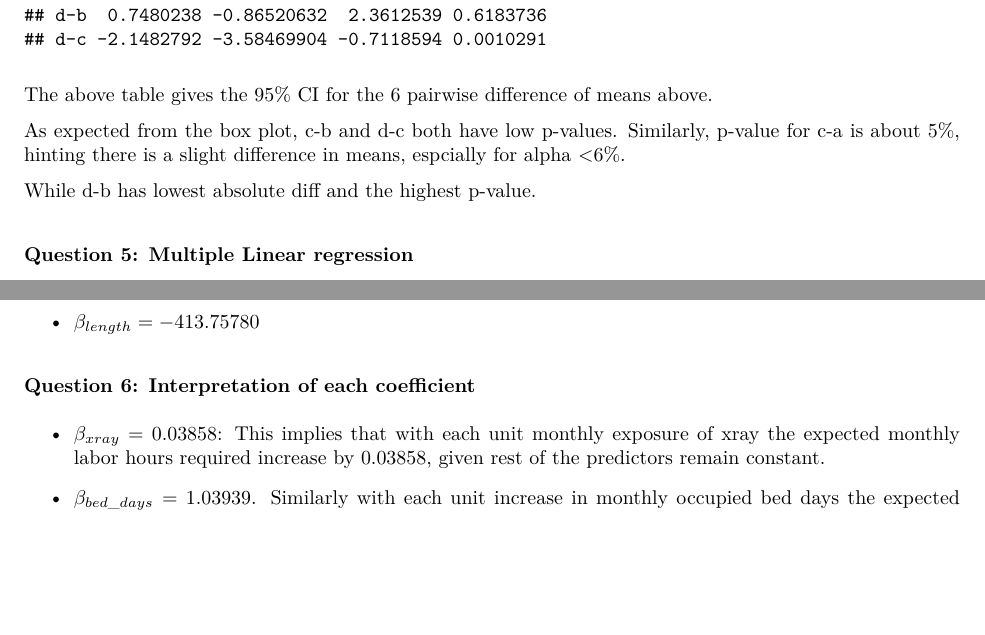
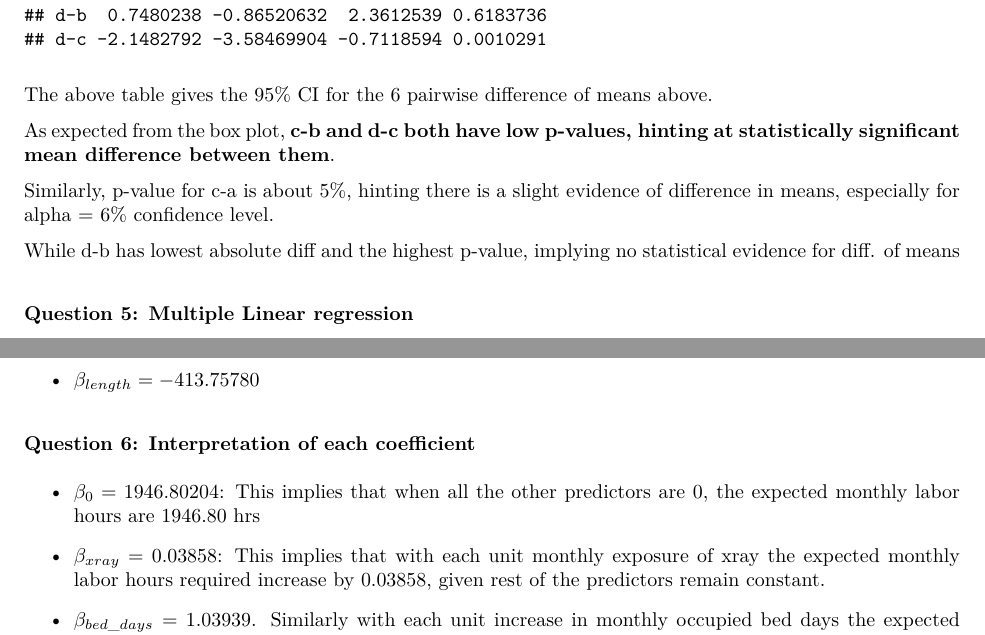
Before and after one commit to ashish1610dhiman/isye_6414_ad_hw, an R Markdown document (hw4/hw4_ashish_dhiman.Rmd): two parts of pages 4 and 5 of 7, joined at a grey line, cut so that both start at the same text, the shorter picture padded with empty space. The pictures show the output file hw4/hw4_ashish_dhiman.pdf that the author committed with the source.

Commit message:
hw4 draft

```diff
--- a/hw4/hw4_ashish_dhiman.Rmd
+++ b/hw4/hw4_ashish_dhiman.Rmd
@@ -98,9 +98,11 @@ TukeyHSD(anova_v0)
 
 The above table gives the 95% CI for the 6 pairwise difference of means above.
 
-As expected from the box plot, c-b and d-c both have low p-values. Similarly, p-value for c-a is about 5%, hinting there is a slight difference in means, espcially for alpha \<6%.
+As expected from the box plot, **c-b and d-c both have low p-values, hinting at statistically significant mean difference between them**.
 
-While d-b has lowest absolute diff and the highest p-value.
+Similarly, p-value for c-a is about 5%, hinting there is a slight evidence of difference in means, especially for alpha = 6% confidence level.
+
+While d-b has lowest absolute diff and the highest p-value, implying no statistical evidence for diff. of means
 
 ### Question 5: Multiple Linear regression
 
@@ -132,6 +136,8 @@ From the above table we can have beta of the different predictors
 -   $\beta_{length} = -413.75780$
 
 ### Question 6: Interpretation of each coefficient
+
+-   $\beta_{0} = 1946.80204$: This implies that when all the other predictors are 0, the expected monthly labor hours are 1946.80 hrs
 
 -   $\beta_{xray} = 0.03858$: This implies that with each unit monthly exposure of xray the expected monthly labor hours required increase by 0.03858, given rest of the predictors remain constant.
 
```
Also changed, not shown: hw4/hw4_ashish_dhiman.pdf, hw4/hw4_ashish_dhiman.Rmd (2 more changed lines), 1 other file.
